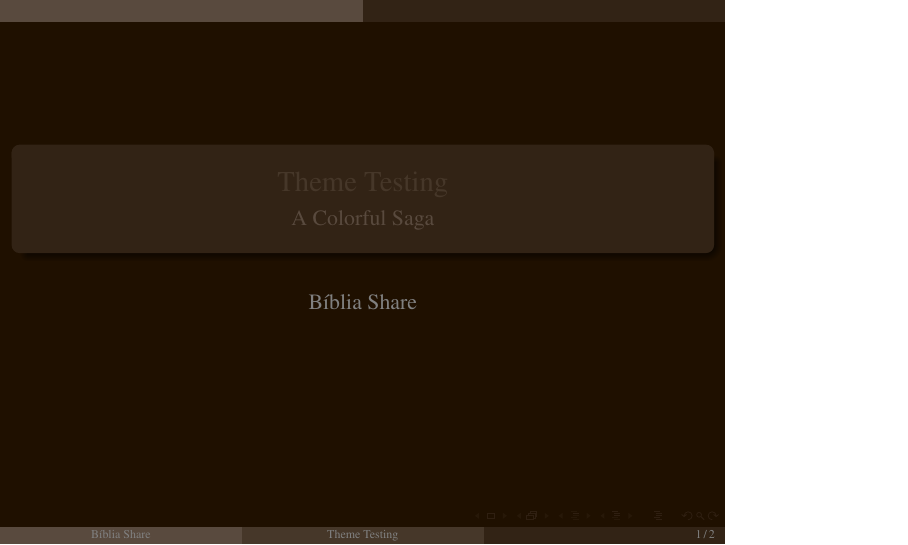
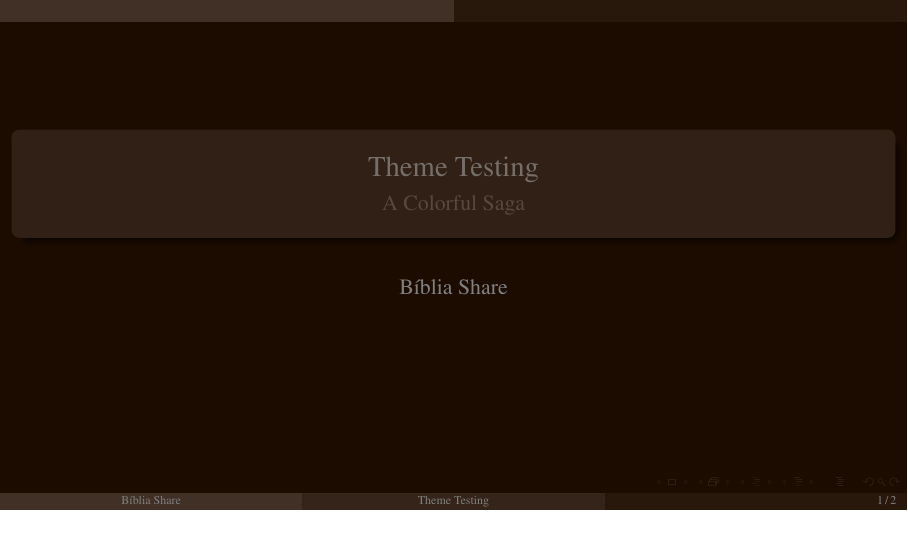
Before and after one commit to bShareTemplates/latex-beamer-tpl, LaTeX slides (test.tex, which reads beamercolorthemeBShare1.sty): page 1 of 2. Compiled offline with pdfLaTeX.

Commit message:
UPD color and slide adjustments on beamercolorthemeBShare1.sty and test.tex

```diff
--- a/beamercolorthemeBShare1.sty
+++ b/beamercolorthemeBShare1.sty
@@ -3,7 +3,7 @@
 
 %-----------------------------------------------------------------------------------------------
 % BShare logo Palette
-\definecolor{BSdbg}{rgb}{0.122,0.063,0.000} % Dark-Brown background
+\definecolor{BSdbg}{rgb}{0.111,0.047,0.000} % Dark-Brown background
 \definecolor{BSlbg}{rgb}{0.675,0.616,0.576} % LightBrown background
 \definecolor{BScbg}{rgb}{0.424,0.365,0.325} % BrownCross background
 \definecolor{BSpbg}{rgb}{0.757,0.725,0.667} % Green-Page background
@@ -18,12 +18,12 @@
 \definecolor{BSmag}{rgb}{0.111,0.000,0.111} % mag hue  --- 300°
 
 % Text Highlight Colors
-\definecolor{TXred}{rgb}{0.750,0.000,0.000} % red txt  --- 000°
-\definecolor{TXyel}{rgb}{0.750,0.750,0.000} % yel txt  --- 060°
-\definecolor{TXgre}{rgb}{0.000,0.750,0.000} % gre txt  --- 120°
-\definecolor{TXcya}{rgb}{0.000,0.750,0.750} % cya txt  --- 180°
-\definecolor{TXblu}{rgb}{0.200,0.200,0.750} % blu txt  --- 240°
-\definecolor{TXmag}{rgb}{0.750,0.000,0.750} % mag txt  --- 300°
+\definecolor{TXred}{rgb}{0.890,0.000,0.000} % red txt
+\definecolor{TXyel}{rgb}{0.890,0.890,0.000} % yel txt
+\definecolor{TXgre}{rgb}{0.000,0.890,0.000} % gre txt
+\definecolor{TXcya}{rgb}{0.000,1.000,1.000} % cya txt
+\definecolor{TXblu}{rgb}{0.150,0.150,1.000} % blu txt
+\definecolor{TXmag}{rgb}{1.000,0.000,0.500} % mag txt
 
 \definecolor{TXgry}{rgb}{0.500,0.500,0.500} % gry txt  --- gray
 
@@ -37,19 +37,20 @@
     % - The JuanLesPins theme uses primary to quaternary (bottom to top) top strips
     % - Boadilla, AnnArbor use primary-ternary right to left on a single bottom strip
     % - The Copenhagen theme uses PRIMARY and QUATERNARY only, right to left on top & bottom
-    \setbeamercolor*{palette primary}{bg=BScbg!25!BSdbg,fg=TXgry}       % rightmost top/bot strips
-    \setbeamercolor*{palette secondary}{bg=BScbg!50!BSdbg,fg=TXgry}     % lower middle strip
-    \setbeamercolor*{palette tertiary}{bg=BScbg!75!BSdbg,fg=TXgry}      % leftmost top/bot strips
+    \setbeamercolor*{palette primary}{bg=BScbg!15!BSdbg,fg=TXgry}       % rightmost top/bot strips
+    \setbeamercolor*{palette secondary}{bg=BScbg!30!BSdbg,fg=TXgry}     % lower middle strip
+    \setbeamercolor*{palette tertiary}{bg=BScbg!45!BSdbg,fg=TXgry}      % leftmost top/bot strips
     \setbeamercolor*{palette quaternary}{bg=black,fg=white}             % ???
-    \setbeamercolor*{framesubtitle}{bg=black,fg=BScbg!50!TXgry}
+    \setbeamercolor*{title}{bg=BScbg!25!BSdbg,fg=BScbg!50!TXgry}
     \setbeamercolor*{subtitle}{bg=black,fg=BScbg!75!BSdbg}              % Subtitle
+    \setbeamercolor*{frametitle}{bg=BScbg!25!BSdbg}
     \setbeamercolor*{block title}{parent=structure}
     \setbeamercolor*{block title alerted}{parent=alerted text}
     \setbeamercolor*{block title example}{parent=example text}
     \setbeamercolor*{block body}{}
     \setbeamercolor*{block body alerted}{}
     \setbeamercolor*{block body example}{}
-    \setbeamercolor*{titlelike}{parent=structure,bg=BScbg!25!BSdbg}     % Title box
+    \setbeamercolor*{titlelike}{bg=BScbg!25!BSdbg}     % Title box if title undefined
 }
 
 %-----------------------------------------------------------------------------------------------
--- a/test.tex
+++ b/test.tex
@@ -1,4 +1,4 @@
-\documentclass{beamer}
+\documentclass[aspectratio=169]{beamer}
 \usepackage{pslatex}
 
 \newcommand{\YA}{%
@@ -13,7 +13,7 @@
 \newcommand{\ver}[1]{%
     \raisebox{0.75ex}{%
         \scalebox{1.1}{%
-            \pmb{\textbf{\textcolor{TXgry!50!white}{#1}}}%
+            \pmb{\textbf{\textcolor{BSpbg}{#1}}}%
         }%
     }%
 }
```
